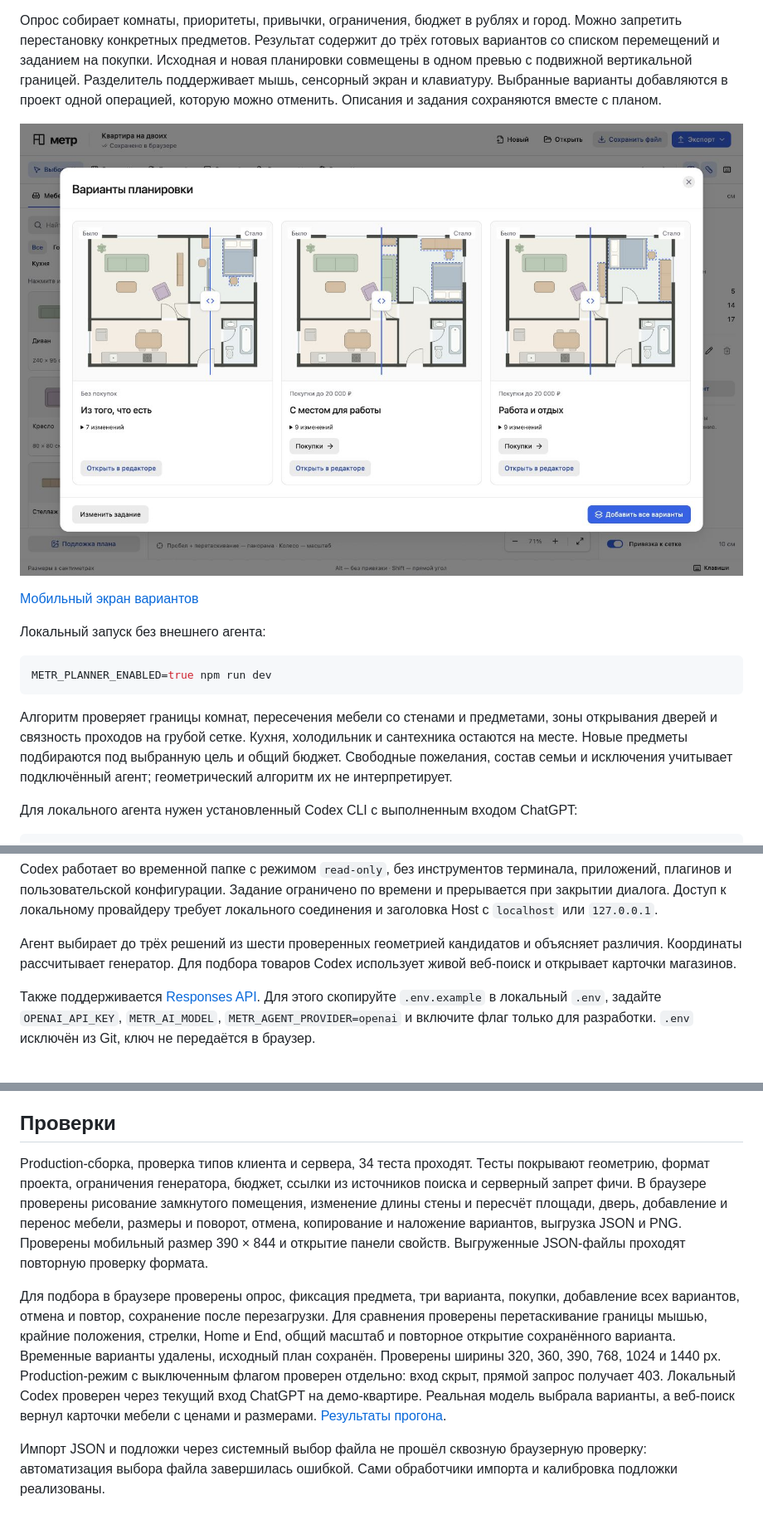
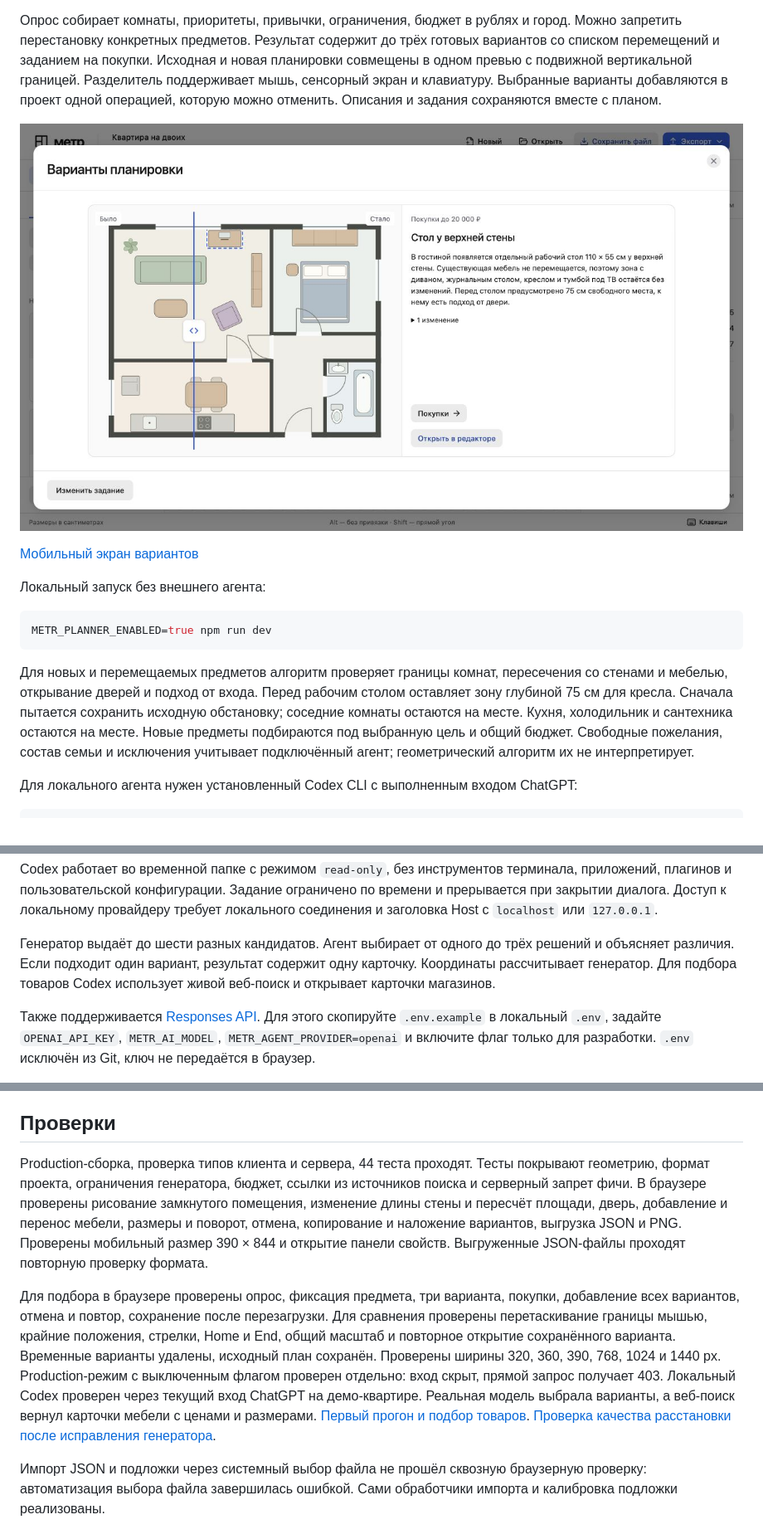
Before and after one commit to sheinid/metr, a Markdown page: README.md, 3 parts joined by grey strips. Shown at 83% size. GitHub-like rendering; pictures changed too: docs/layout-quality.jpg (added).

Commit message:
Preserve furniture and validate access before proposing layouts

````diff
--- a/README.md
+++ b/README.md
@@ -45,7 +45,7 @@ npm run preview
 
 Опрос собирает комнаты, приоритеты, привычки, ограничения, бюджет в рублях и город. Можно запретить перестановку конкретных предметов. Результат содержит до трёх готовых вариантов со списком перемещений и заданием на покупки. Исходная и новая планировки совмещены в одном превью с подвижной вертикальной границей. Разделитель поддерживает мышь, сенсорный экран и клавиатуру. Выбранные варианты добавляются в проект одной операцией, которую можно отменить. Описания и задания сохраняются вместе с планом.
 
-![Локальная проверка подбора с включённым флагом](docs/planner.jpg)
+![Рабочее место без перестановки остальной мебели](docs/layout-quality.jpg)
 
 [Мобильный экран вариантов](docs/planner-mobile.jpg)
 
@@ -55,7 +55,7 @@ npm run preview
 METR_PLANNER_ENABLED=true npm run dev
 ```
 
-Алгоритм проверяет границы комнат, пересечения мебели со стенами и предметами, зоны открывания дверей и связность проходов на грубой сетке. Кухня, холодильник и сантехника остаются на месте. Новые предметы подбираются под выбранную цель и общий бюджет. Свободные пожелания, состав семьи и исключения учитывает подключённый агент; геометрический алгоритм их не интерпретирует.
+Для новых и перемещаемых предметов алгоритм проверяет границы комнат, пересечения со стенами и мебелью, открывание дверей и подход от входа. Перед рабочим столом оставляет зону глубиной 75 см для кресла. Сначала пытается сохранить исходную обстановку; соседние комнаты остаются на месте. Кухня, холодильник и сантехника остаются на месте. Новые предметы подбираются под выбранную цель и общий бюджет. Свободные пожелания, состав семьи и исключения учитывает подключённый агент; геометрический алгоритм их не интерпретирует.
 
 Для локального агента нужен установленный Codex CLI с выполненным входом ChatGPT:
 
@@ -68,7 +68,7 @@ npm run dev:agent
 
 Codex работает во временной папке с режимом `read-only`, без инструментов терминала, приложений, плагинов и пользовательской конфигурации. Задание ограничено по времени и прерывается при закрытии диалога. Доступ к локальному провайдеру требует локального соединения и заголовка Host с `localhost` или `127.0.0.1`.
 
-Агент выбирает до трёх решений из шести проверенных геометрией кандидатов и объясняет различия. Координаты рассчитывает генератор. Для подбора товаров Codex использует живой веб-поиск и открывает карточки магазинов.
+Генератор выдаёт до шести разных кандидатов. Агент выбирает от одного до трёх решений и объясняет различия. Если подходит один вариант, результат содержит одну карточку. Координаты рассчитывает генератор. Для подбора товаров Codex использует живой веб-поиск и открывает карточки магазинов.
 
 Также поддерживается [Responses API](https://developers.openai.com/api/reference/responses/overview). Для этого скопируйте `.env.example` в локальный `.env`, задайте `OPENAI_API_KEY`, `METR_AI_MODEL`, `METR_AGENT_PROVIDER=openai` и включите флаг только для разработки. `.env` исключён из Git, ключ не передаётся в браузер.
 
@@ -120,9 +120,9 @@ React + TypeScript, HeroUI v3, Tailwind CSS v4, Vite и SVG. `src/model.ts` хр
 
 ## Проверки
 
-Production-сборка, проверка типов клиента и сервера, 34 теста проходят. Тесты покрывают геометрию, формат проекта, ограничения генератора, бюджет, ссылки из источников поиска и серверный запрет фичи. В браузере проверены рисование замкнутого помещения, изменение длины стены и пересчёт площади, дверь, добавление и перенос мебели, размеры и поворот, отмена, копирование и наложение вариантов, выгрузка JSON и PNG. Проверены мобильный размер 390 × 844 и открытие панели свойств. Выгруженные JSON-файлы проходят повторную проверку формата.
+Production-сборка, проверка типов клиента и сервера, 44 теста проходят. Тесты покрывают геометрию, формат проекта, ограничения генератора, бюджет, ссылки из источников поиска и серверный запрет фичи. В браузере проверены рисование замкнутого помещения, изменение длины стены и пересчёт площади, дверь, добавление и перенос мебели, размеры и поворот, отмена, копирование и наложение вариантов, выгрузка JSON и PNG. Проверены мобильный размер 390 × 844 и открытие панели свойств. Выгруженные JSON-файлы проходят повторную проверку формата.
 
-Для подбора в браузере проверены опрос, фиксация предмета, три варианта, покупки, добавление всех вариантов, отмена и повтор, сохранение после перезагрузки. Для сравнения проверены перетаскивание границы мышью, крайние положения, стрелки, Home и End, общий масштаб и повторное открытие сохранённого варианта. Временные варианты удалены, исходный план сохранён. Проверены ширины 320, 360, 390, 768, 1024 и 1440 px. Production-режим с выключенным флагом проверен отдельно: вход скрыт, прямой запрос получает 403. Локальный Codex проверен через текущий вход ChatGPT на демо-квартире. Реальная модель выбрала варианты, а веб-поиск вернул карточки мебели с ценами и размерами. [Результаты прогона](docs/agent-check.md).
+Для подбора в браузере проверены опрос, фиксация предмета, три варианта, покупки, добавление всех вариантов, отмена и повтор, сохранение после перезагрузки. Для сравнения проверены перетаскивание границы мышью, крайние положения, стрелки, Home и End, общий масштаб и повторное открытие сохранённого варианта. Временные варианты удалены, исходный план сохранён. Проверены ширины 320, 360, 390, 768, 1024 и 1440 px. Production-режим с выключенным флагом проверен отдельно: вход скрыт, прямой запрос получает 403. Локальный Codex проверен через текущий вход ChatGPT на демо-квартире. Реальная модель выбрала варианты, а веб-поиск вернул карточки мебели с ценами и размерами. [Первый прогон и подбор товаров](docs/agent-check.md). [Проверка качества расстановки после исправления генератора](docs/layout-quality.md).
 
 Импорт JSON и подложки через системный выбор файла не прошёл сквозную браузерную проверку: автоматизация выбора файла завершилась ошибкой. Сами обработчики импорта и калибровка подложки реализованы.
 
````
Also changed, not shown: DESIGN.md (+3 -1 lines), docs/agent-check.md (+2 -0 lines), docs/layout-quality.md (added, +38 -0 lines), docs/layout-quality-mobile.jpg (added), 6 other files.
